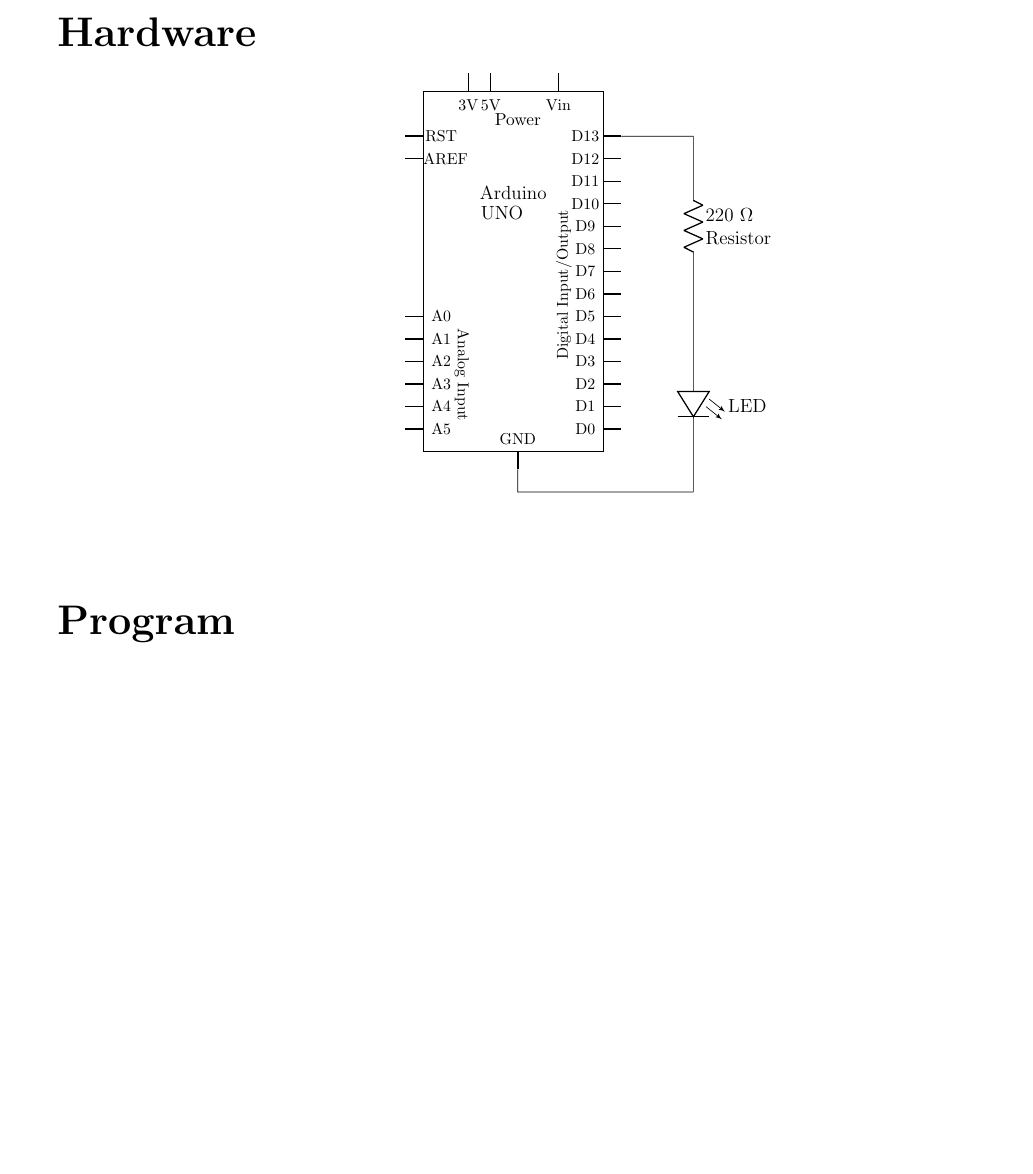
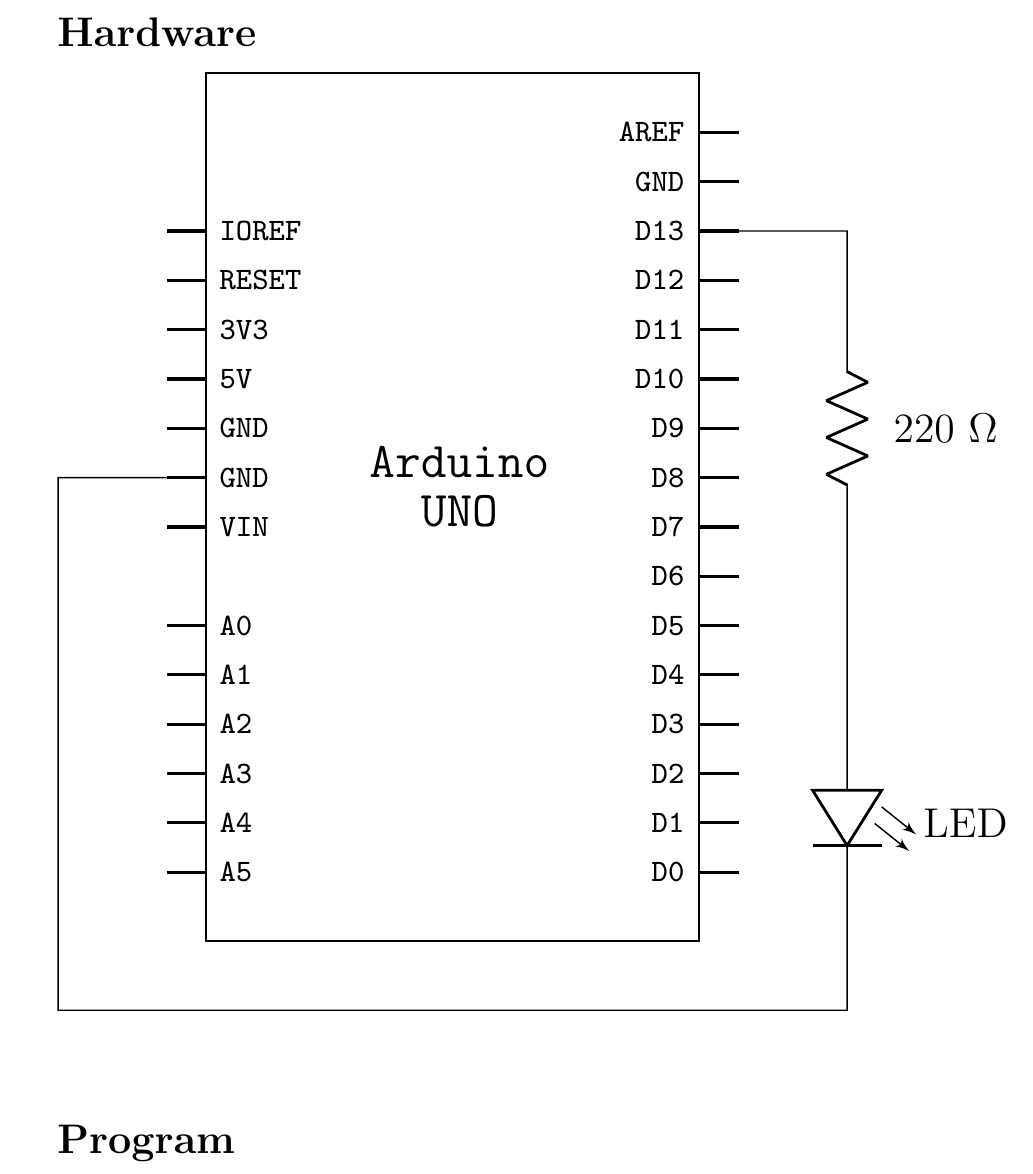
Before and after one commit to roopeshor/tex-works, a LaTeX document (BE-Project/Project.tex, which reads BE-Project/hardware/hardware.tex): part of page 5 of 5 before the commit and part of page 5 of 6 after it, cut so that both start at the same text, the shorter picture padded with empty space. Compiled offline with pdfLaTeX.

Commit message:
made arduino figure more flexible
Signed-off-by: Roopesh O R <62459820+Roopesh2@users.noreply.github.com>

```diff
--- a/BE-Project/Project.tex
+++ b/BE-Project/Project.tex
@@ -145,7 +145,7 @@
 
 \pagebreak
 \usubsection{Hardware}
-	\includestandalone[width=5in]{hardware/hardware}
+	\includestandalone[width=\textwidth]{hardware/hardware}
 
 \vspace*{1cm}
 \usubsection{Program}
--- a/BE-Project/hardware/hardware.tex
+++ b/BE-Project/hardware/hardware.tex
@@ -71 +80,4 @@
 		\pgfsetlinewidth{0.5pt}
+		\pgfpathrectanglecorners
+		{\pgfpoint{\ardwidth/2}{\ardheight+.2cm}}
+		{\pgfpoint{-\ardwidth/2}{-\ardheight+.2cm}}
@@ -73,2 +84,8 @@
 		\pgfusepath{draw}
 
+
+		%%% pin array
+
+		% left
+		\pgfsetlinewidth{0.9pt}
+		\pinarray{-\pinstartx}{-\pinendx}{0}{.5}{6}
@@ -75 +93,7 @@
 		% Analog Input Pins
+		\pinarray{-\pinstartx}{-\pinendx}{-3.5}{.5}{5}
+
+		% right
+
+		% Digital Input/Output Pins
+		\pinarray{\pinstartx}{\pinendx}{-3.5}{.5}{15}
@@ -108,98 +102,71 @@
-		\pgfpathmoveto{\pgfpoint{2cm}{0.5cm}}
-		\pgfpathlineto{\pgfpoint{2.4cm}{0.5cm}}
-		\pgfpathmoveto{\pgfpoint{2cm}{1cm}}
-		\pgfpathlineto{\pgfpoint{2.4cm}{1cm}}
-		\pgfpathmoveto{\pgfpoint{2cm}{1.5cm}}
-		\pgfpathlineto{\pgfpoint{2.4cm}{1.5cm}}
-		\pgfpathmoveto{\pgfpoint{2cm}{2cm}}
-		\pgfpathlineto{\pgfpoint{2.4cm}{2cm}}
-		\pgfpathmoveto{\pgfpoint{2cm}{2.5cm}}
-		\pgfpathlineto{\pgfpoint{2.4cm}{2.5cm}}
-		\pgfpathmoveto{\pgfpoint{2cm}{3cm}}
-		\pgfpathlineto{\pgfpoint{2.4cm}{3cm}}
-		\pgfusepath{draw}
+		% hint lines & text
+		% \color{darkgray}
+		% \linepoint{-\pinhintpad+.2cm}{-.9cm}{-\pinhintpad+.2cm}{-3.6cm}
+		% \linepoint{-\pinhintpad+.2cm}{2.2cm}{-\pinhintpad+.2cm}{-.1cm}
+		% \linepoint{\pinhintpad-.2cm}{3.6cm}{\pinhintpad-.2cm}{-3.6cm}
+		% \pgfusepath{draw}
+		% \pgftext[
+		% 	right,
+		% 	rotate=270,
+		% 	at={\pgfpoint{3.7cm}{-\pinhintpad}}
+		% ]{\fontsize{8}{8} \textcolor{darkgray}{\texttt{ Analog Input }}}
+		% \pgftext[
+		% 	right,
+		% 	rotate=-90,
+		% 	at={\pgfpoint{.25cm}{-\pinhintpad + .05cm}}
+		% ]{\fontsize{8}{8} \textcolor{darkgray}{\texttt{ Power }}}
+		% \pgftext[
+		% 	left,
+		% 	rotate=90,
+		% 	at={\pgfpoint{-3.85cm}{-\pinhintpad}}
+		% ]{\fontsize{8}{8} \textcolor{darkgray}{\texttt{ Digital Input/Output }}}
+		% 	\color{black}
 
-		% AREF, RST Pins
-		\pgfpathmoveto{\pgfpoint{-2cm}{2.5cm}}
-		\pgfpathlineto{\pgfpoint{-2.4cm}{2.5cm}}
-		\pgfpathmoveto{\pgfpoint{-2cm}{3cm}}
-		\pgfpathlineto{\pgfpoint{-2.4cm}{3cm}}
-		\pgfusepath{draw}
-
-		% GND Pin
-		\pgfpathmoveto{\pgfpoint{0.1cm}{-4cm}}
-		\pgfpathlineto{\pgfpoint{0.1cm}{-4.4cm}}
-		\pgfusepath{draw}
-
-		% Power Pins
-		\pgfpathmoveto{\pgfpoint{-1cm}{4cm}}
-		\pgfpathlineto{\pgfpoint{-1cm}{4.4cm}}
-		\pgfpathmoveto{\pgfpoint{-0.5cm}{4cm}}
-		\pgfpathlineto{\pgfpoint{-0.5cm}{4.4cm}}
-		\pgfpathmoveto{\pgfpoint{1cm}{4cm}}
-		\pgfpathlineto{\pgfpoint{1cm}{4.4cm}}
-		\pgfusepath{draw}
-
-		% Arduino UNO Board Name
-		\pgftext[bottom,at={\pgfpoint{0cm}{1.6cm}}]{\normalsize Arduino}
-		\pgftext[bottom,at={\pgfpoint{-0.25cm}{1.15cm}}]{\normalsize UNO}
-
-		% Analog Input Pin Names
-		\pgftext[bottom,rotate=-90,at={\pgfpoint{2.3cm}{-1.3cm}}]{\footnotesize Analog Input}
-		\pgftext[center,at={\pgfpoint{-1.6cm}{-3.5cm}}]{\footnotesize A5}
-		\pgftext[center,at={\pgfpoint{-1.6cm}{-3cm}}]{\footnotesize A4}
-		\pgftext[center,at={\pgfpoint{-1.6cm}{-2.5cm}}]{\footnotesize A3}
-		\pgftext[center,at={\pgfpoint{-1.6cm}{-2cm}}]{\footnotesize A2}
-		\pgftext[center,at={\pgfpoint{-1.6cm}{-1.5cm}}]{\footnotesize A1}
-		\pgftext[center,at={\pgfpoint{-1.6cm}{-1cm}}]{\footnotesize A0}
-
-		% Digital Input/Output Pin Names
-		\pgftext[bottom,rotate=90,at={\pgfpoint{-0.3cm}{-1.3cm}}]{\footnotesize Digital Input/Output}
-		\pgftext[center,at={\pgfpoint{1.6cm}{-3.5cm}}]{\footnotesize D0}
-		\pgftext[center,at={\pgfpoint{1.6cm}{-3cm}}]{\footnotesize D1}
-		\pgftext[center,at={\pgfpoint{1.6cm}{-2.5cm}}]{\footnotesize D2}
-		\pgftext[center,at={\pgfpoint{1.6cm}{-2cm}}]{\footnotesize D3}
-		\pgftext[center,at={\pgfpoint{1.6cm}{-1.5cm}}]{\footnotesize D4}
-		\pgftext[center,at={\pgfpoint{1.6cm}{-1cm}}]{\footnotesize D5}
-		\pgftext[center,at={\pgfpoint{1.6cm}{-0.5cm}}]{\footnotesize D6}
-		\pgftext[center,at={\pgfpoint{1.6cm}{0cm}}]{\footnotesize D7}
-		\pgftext[center,at={\pgfpoint{1.6cm}{0.5cm}}]{\footnotesize D8}
-		\pgftext[center,at={\pgfpoint{1.6cm}{1cm}}]{\footnotesize D9}
-		\pgftext[center,at={\pgfpoint{1.6cm}{1.5cm}}]{\footnotesize D10}
-		\pgftext[center,at={\pgfpoint{1.6cm}{2cm}}]{\footnotesize D11}
-		\pgftext[center,at={\pgfpoint{1.6cm}{2.5cm}}]{\footnotesize D12}
-		\pgftext[center,at={\pgfpoint{1.6cm}{3cm}}]{\footnotesize D13}
-
-		% RST, AREF Pin Names
-		\pgftext[center,at={\pgfpoint{-1.5cm}{2.5cm}}]{\footnotesize AREF}
-		\pgftext[center,at={\pgfpoint{-1.6cm}{3cm}}]{\footnotesize RST}
-
-		% GND Pin Name
-		\pgftext[top,at={\pgfpoint{0.1cm}{-3.6cm}}]{\footnotesize GND}
-
-		% Power Pin Names
-		\pgftext[top,at={\pgfpoint{0.1cm}{3.5cm}}]{\small Power}
-		\pgftext[top,at={\pgfpoint{-1cm}{3.8cm}}]{\footnotesize 3V}
-		\pgftext[top,at={\pgfpoint{-0.5cm}{3.8cm}}]{\footnotesize 5V}
-		\pgftext[top,at={\pgfpoint{1cm}{3.8cm}}]{\footnotesize Vin}
-
-	}
-}
+		% Board Name & additional labels
+		\pgftext[bottom,at={\pgfpoint{0cm}{0.5cm}}]{\fontsize{14}{14} \texttt{Arduino}}
+		\pgftext[bottom,at={\pgfpoint{0}{0cm}}]{\fontsize{14}{14} \texttt{UNO}}
 
 
+
+		% power, io ref, reset
+		\pinlabel{-\textmargin}{3cm}{IOREF}
+		\pinlabel{-\textmargin}{2.5cm}{RESET}
+		\pinlabel{-\textmargin}{2cm}{3V3}
+		\pinlabel{-\textmargin}{1.5cm}{5V}
+		\pinlabel{-\textmargin}{1cm}{GND}
+		\pinlabel{-\textmargin}{.5cm}{GND}
+		\pinlabel{-\textmargin}{0cm}{VIN}
+
+		% Analoge IO Pin Names
+		\foreach \i [evaluate=\i as \y using -1 - 0.5*\i] in {0,...,5} {
+				\pinlabel{-\textmargin}{\y cm}{A\i}
+			}
+
+		% Digital IO Pin Names
+		\foreach \i [evaluate=\i as \y using -3.5 + 0.5*\i] in {0,...,13} {
+				\pinlabel{\textmargin}{\y cm}{D\i}
+			}
+
+		\pinlabel{\textmargin}{4cm}{AREF}
+		\pinlabel{\textmargin}{3.5cm}{GND}
+	}%
+
+}%
+
 \begin{circuitikz}
-
 	\draw
-	(0,0) node[arduno] (arduno1) {}
-
-	(arduno1.D13) to(4,3) to [R](4,-1) to [leDo](4,-4.9)
-	(arduno1.GND) to(0.1,-4.9) to (4,-4.9)
+	node[arduino] (arduino1) at (0, 0){}
+	(arduino1.D13)
+	to(4,3)
+	to [R](4,-1)
+	to [leDo](4,-4.9)
+	to (-4,-4.9)
+	to (-4,0.5)
+	to (arduino1.GND_1)
 
 	;
-	\node[align=left] at (5,1) {220 $\Omega$ \\ Resistor};
+	\node[align=left] at (5,1) {220 $\Omega$};
 	\node[align=left] at (5.2,-3) {LED};
 
-
 \end{circuitikz}
-
 \end{document}
```
Also changed, not shown: BE-Project/Project.pdf, BE-Project/hardware/hardware.tex (161 more changed lines).
